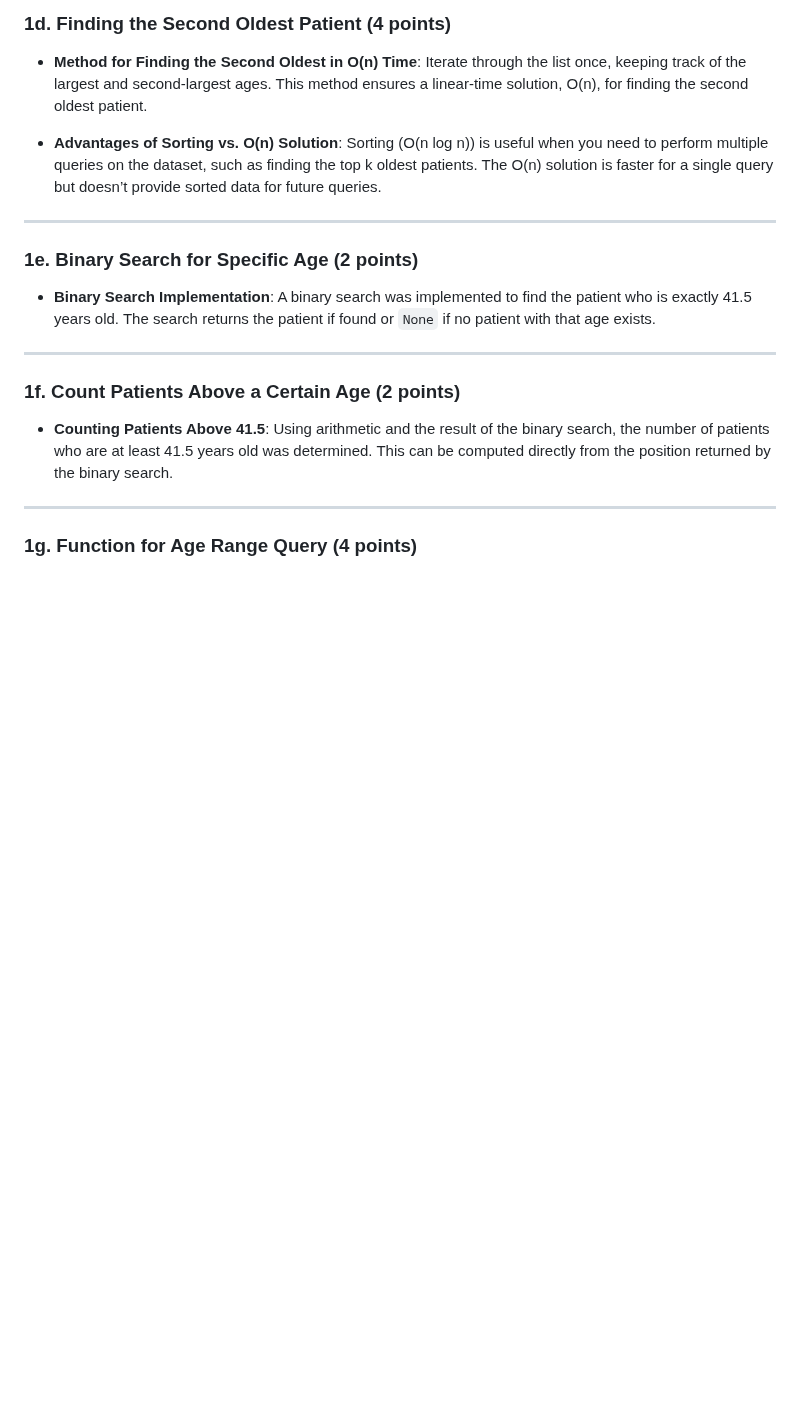
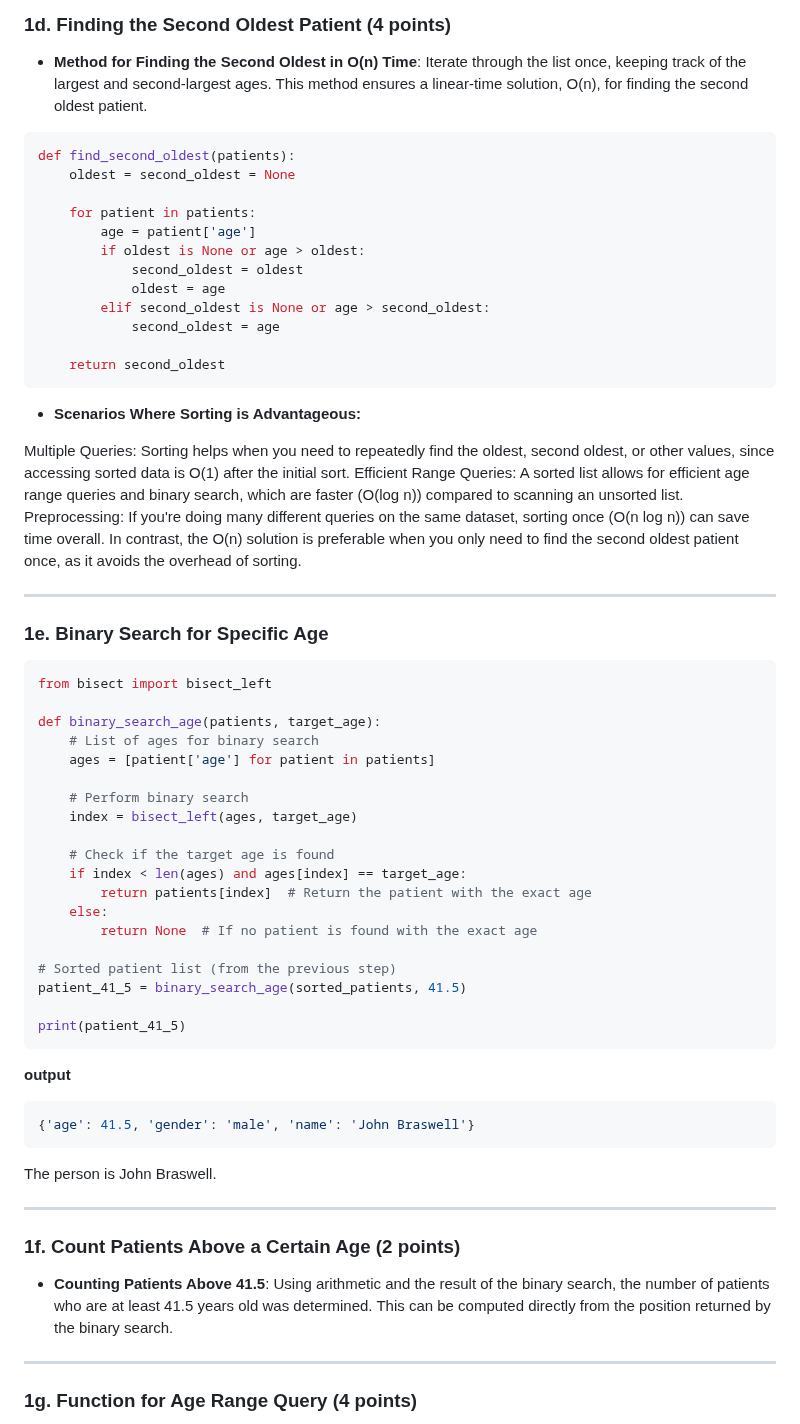
Before and after one commit to ylc22/CB-B-634-Computational-Methods-for-Informatics, a Markdown page: problem_set_1/README.md, the part around the change. Rendered like a GitHub page; blank space fills up the shorter version.

````diff
--- a/problem_set_1/README.md
+++ b/problem_set_1/README.md
@@ -130,15 +130,59 @@ Oldest Patient: {'age': 84.99855742449432, 'gender': 'female', 'name': 'Monica C
 - **Method for Finding the Second Oldest in O(n) Time**:
   Iterate through the list once, keeping track of the largest and second-largest ages. This method ensures a linear-time solution, O(n), for finding the second oldest patient.
 
-- **Advantages of Sorting vs. O(n) Solution**:
-  Sorting (O(n log n)) is useful when you need to perform multiple queries on the dataset, such as finding the top k oldest patients. The O(n) solution is faster for a single query but doesn’t provide sorted data for future queries.
+```python
+def find_second_oldest(patients):
+    oldest = second_oldest = None
+
+    for patient in patients:
+        age = patient['age']
+        if oldest is None or age > oldest:
+            second_oldest = oldest
+            oldest = age
+        elif second_oldest is None or age > second_oldest:
+            second_oldest = age
+
+    return second_oldest
+```
+
+- **Scenarios Where Sorting is Advantageous:**
+
+Multiple Queries: Sorting helps when you need to repeatedly find the oldest, second oldest, or other values, since accessing sorted data is O(1) after the initial sort.
+Efficient Range Queries: A sorted list allows for efficient age range queries and binary search, which are faster (O(log n)) compared to scanning an unsorted list.
+Preprocessing: If you're doing many different queries on the same dataset, sorting once (O(n log n)) can save time overall.
+In contrast, the O(n) solution is preferable when you only need to find the second oldest patient once, as it avoids the overhead of sorting.
 
 ---
 
-### 1e. Binary Search for Specific Age (2 points)
+### 1e. Binary Search for Specific Age
 
-- **Binary Search Implementation**:
-  A binary search was implemented to find the patient who is exactly 41.5 years old. The search returns the patient if found or `None` if no patient with that age exists.
+```python
+from bisect import bisect_left
+
+def binary_search_age(patients, target_age):
+    # List of ages for binary search
+    ages = [patient['age'] for patient in patients]
+
+    # Perform binary search
+    index = bisect_left(ages, target_age)
+
+    # Check if the target age is found
+    if index < len(ages) and ages[index] == target_age:
+        return patients[index]  # Return the patient with the exact age
+    else:
+        return None  # If no patient is found with the exact age
+
+# Sorted patient list (from the previous step)
+patient_41_5 = binary_search_age(sorted_patients, 41.5)
+
+print(patient_41_5)
+```
+**output**
+
+```python
+{'age': 41.5, 'gender': 'male', 'name': 'John Braswell'}
+```
+The person is John Braswell.
 
 ---
 
````
